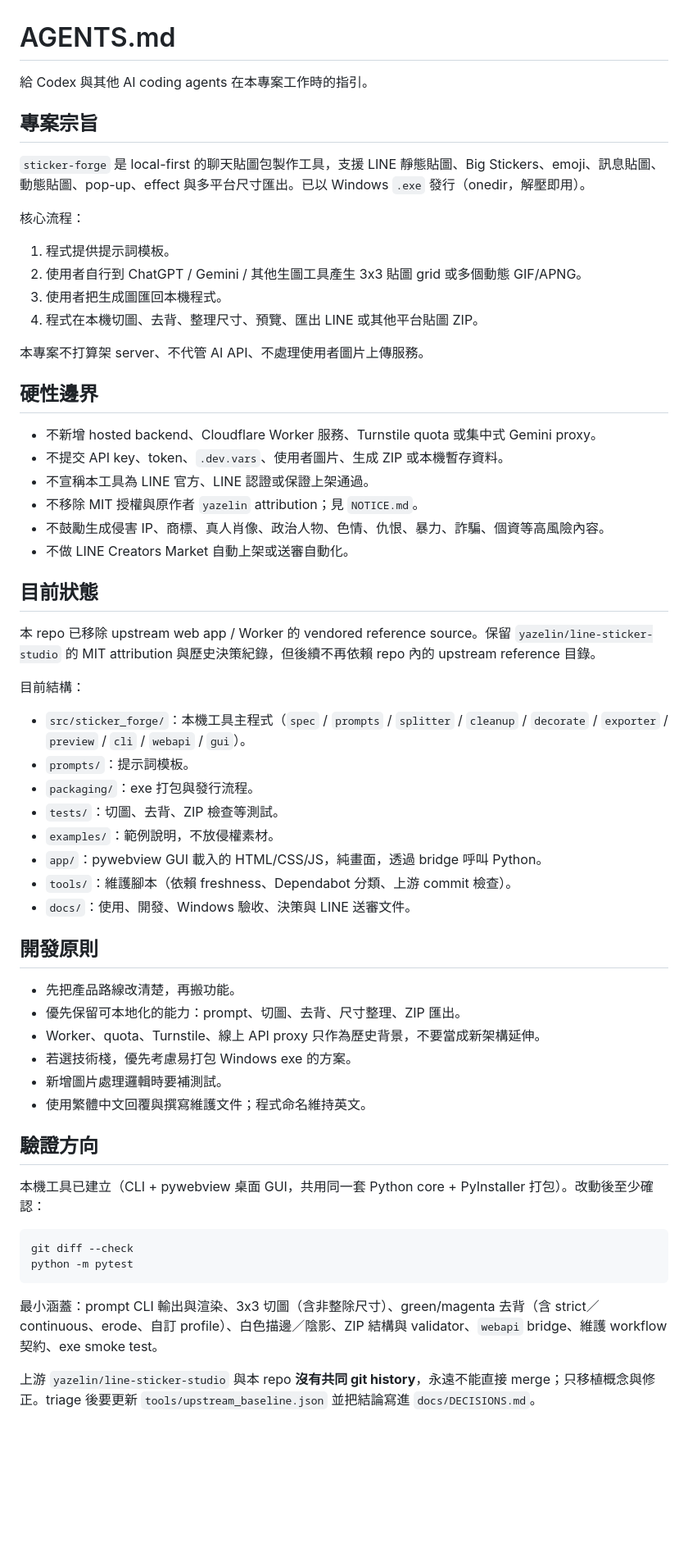
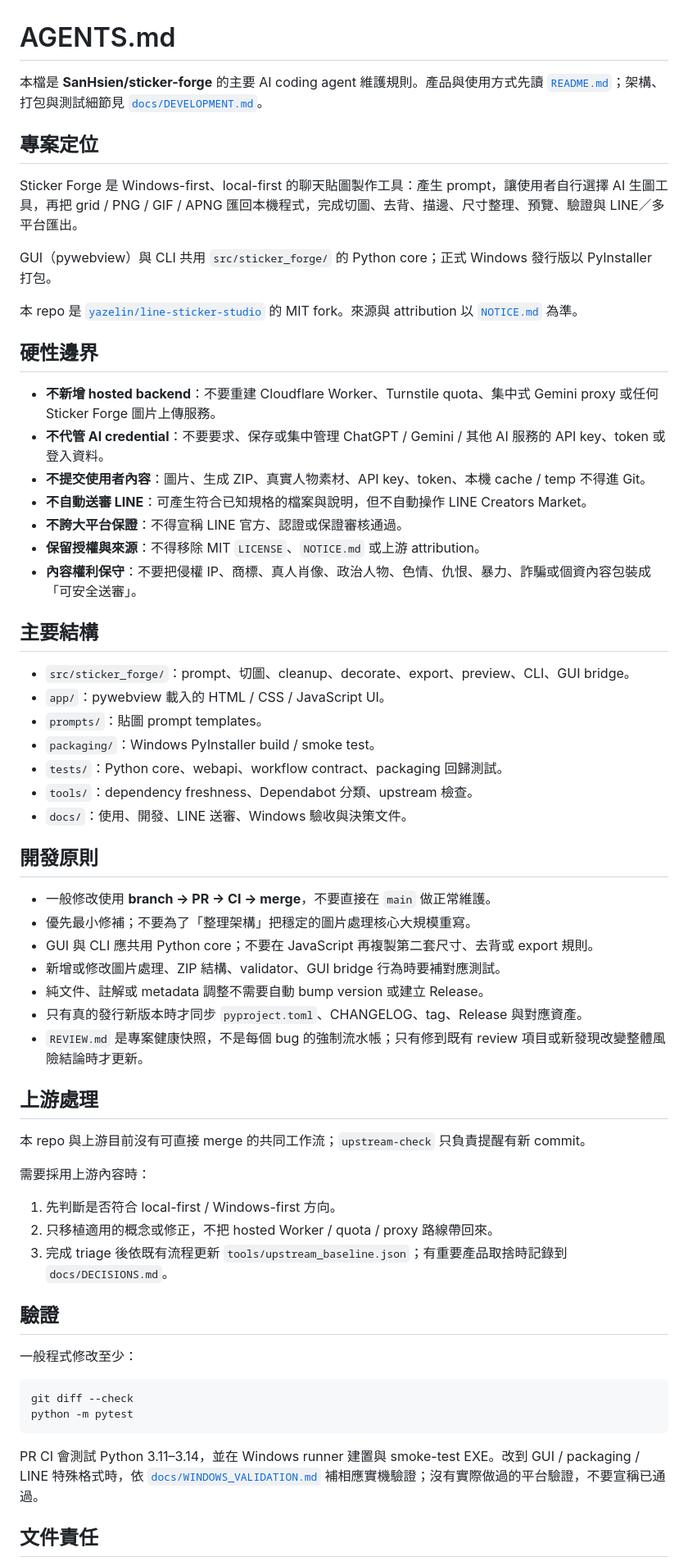
Before and after one commit to SanHsien/sticker-forge, a Markdown page: AGENTS.md, the part around one of its changes. Shown at 82% size. Drawn GitHub-style; blank space fills up the shorter version.

Commit message:
Simplify Sticker Forge agent guidance

````diff
--- a/AGENTS.md
+++ b/AGENTS.md
@@ -1,63 +1,65 @@
 # AGENTS.md
 
-給 Codex 與其他 AI coding agents 在本專案工作時的指引。
+本檔是 **SanHsien/sticker-forge** 的主要 AI coding agent 維護規則。產品與使用方式先讀 [`README.md`](README.md)；架構、打包與測試細節見 [`docs/DEVELOPMENT.md`](docs/DEVELOPMENT.md)。
 
-## 專案宗旨
+## 專案定位
 
-`sticker-forge` 是 local-first 的聊天貼圖包製作工具，支援 LINE 靜態貼圖、Big Stickers、emoji、訊息貼圖、動態貼圖、pop-up、effect 與多平台尺寸匯出。已以 Windows `.exe` 發行（onedir，解壓即用）。
+Sticker Forge 是 Windows-first、local-first 的聊天貼圖製作工具：產生 prompt，讓使用者自行選擇 AI 生圖工具，再把 grid / PNG / GIF / APNG 匯回本機程式，完成切圖、去背、描邊、尺寸整理、預覽、驗證與 LINE／多平台匯出。
 
-核心流程：
+GUI（pywebview）與 CLI 共用 `src/sticker_forge/` 的 Python core；正式 Windows 發行版以 PyInstaller 打包。
 
-1. 程式提供提示詞模板。
-2. 使用者自行到 ChatGPT / Gemini / 其他生圖工具產生 3x3 貼圖 grid 或多個動態 GIF/APNG。
-3. 使用者把生成圖匯回本機程式。
-4. 程式在本機切圖、去背、整理尺寸、預覽、匯出 LINE 或其他平台貼圖 ZIP。
-
-本專案不打算架 server、不代管 AI API、不處理使用者圖片上傳服務。
+本 repo 是 [`yazelin/line-sticker-studio`](https://github.com/yazelin/line-sticker-studio) 的 MIT fork。來源與 attribution 以 [`NOTICE.md`](NOTICE.md) 為準。
 
 ## 硬性邊界
 
-- 不新增 hosted backend、Cloudflare Worker 服務、Turnstile quota 或集中式 Gemini proxy。
-- 不提交 API key、token、`.dev.vars`、使用者圖片、生成 ZIP 或本機暫存資料。
-- 不宣稱本工具為 LINE 官方、LINE 認證或保證上架通過。
-- 不移除 MIT 授權與原作者 `yazelin` attribution；見 `NOTICE.md`。
-- 不鼓勵生成侵害 IP、商標、真人肖像、政治人物、色情、仇恨、暴力、詐騙、個資等高風險內容。
-- 不做 LINE Creators Market 自動上架或送審自動化。
+- **不新增 hosted backend**：不要重建 Cloudflare Worker、Turnstile quota、集中式 Gemini proxy 或任何 Sticker Forge 圖片上傳服務。
+- **不代管 AI credential**：不要要求、保存或集中管理 ChatGPT / Gemini / 其他 AI 服務的 API key、token 或登入資料。
+- **不提交使用者內容**：圖片、生成 ZIP、真實人物素材、API key、token、本機 cache / temp 不得進 Git。
+- **不自動送審 LINE**：可產生符合已知規格的檔案與說明，但不自動操作 LINE Creators Market。
+- **不誇大平台保證**：不得宣稱 LINE 官方、認證或保證審核通過。
+- **保留授權與來源**：不得移除 MIT `LICENSE`、`NOTICE.md` 或上游 attribution。
+- **內容權利保守**：不要把侵權 IP、商標、真人肖像、政治人物、色情、仇恨、暴力、詐騙或個資內容包裝成「可安全送審」。
 
-## 目前狀態
+## 主要結構
 
-本 repo 已移除 upstream web app / Worker 的 vendored reference source。保留 `yazelin/line-sticker-studio` 的 MIT attribution 與歷史決策紀錄，但後續不再依賴 repo 內的 upstream reference 目錄。
-
-目前結構：
-
-- `src/sticker_forge/`：本機工具主程式（`spec` / `prompts` / `splitter` / `cleanup` / `decorate` / `exporter` / `preview` / `cli` / `webapi` / `gui`）。
-- `prompts/`：提示詞模板。
-- `packaging/`：exe 打包與發行流程。
-- `tests/`：切圖、去背、ZIP 檢查等測試。
-- `examples/`：範例說明，不放侵權素材。
-- `app/`：pywebview GUI 載入的 HTML/CSS/JS，純畫面，透過 bridge 呼叫 Python。
-- `tools/`：維護腳本（依賴 freshness、Dependabot 分類、上游 commit 檢查）。
-- `docs/`：使用、開發、Windows 驗收、決策與 LINE 送審文件。
+- `src/sticker_forge/`：prompt、切圖、cleanup、decorate、export、preview、CLI、GUI bridge。
+- `app/`：pywebview 載入的 HTML / CSS / JavaScript UI。
+- `prompts/`：貼圖 prompt templates。
+- `packaging/`：Windows PyInstaller build / smoke test。
+- `tests/`：Python core、webapi、workflow contract、packaging 回歸測試。
+- `tools/`：dependency freshness、Dependabot 分類、upstream 檢查。
+- `docs/`：使用、開發、LINE 送審、Windows 驗收與決策文件。
 
 ## 開發原則
 
-- 先把產品路線改清楚，再搬功能。
-- 優先保留可本地化的能力：prompt、切圖、去背、尺寸整理、ZIP 匯出。
-- Worker、quota、Turnstile、線上 API proxy 只作為歷史背景，不要當成新架構延伸。
-- 若選技術棧，優先考慮易打包 Windows exe 的方案。
-- 新增圖片處理邏輯時要補測試。
-- 使用繁體中文回覆與撰寫維護文件；程式命名維持英文。
+- 一般修改使用 **branch → PR → CI → merge**，不要直接在 `main` 做正常維護。
+- 優先最小修補；不要為了「整理架構」把穩定的圖片處理核心大規模重寫。
+- GUI 與 CLI 應共用 Python core；不要在 JavaScript 再複製第二套尺寸、去背或 export 規則。
+- 新增或修改圖片處理、ZIP 結構、validator、GUI bridge 行為時要補對應測試。
+- 純文件、註解或 metadata 調整不需要自動 bump version 或建立 Release。
+- 只有真的發行新版本時才同步 `pyproject.toml`、CHANGELOG、tag、Release 與對應資產。
+- `REVIEW.md` 是專案健康快照，不是每個 bug 的強制流水帳；只有修到既有 review 項目或新發現改變整體風險結論時才更新。
 
-## 驗證方向
+## 上游處理
 
-本機工具已建立（CLI + pywebview 桌面 GUI，共用同一套 Python core + PyInstaller 打包）。改動後至少確認：
+本 repo 與上游目前沒有可直接 merge 的共同工作流；`upstream-check` 只負責提醒有新 commit。
+
+需要採用上游內容時：
+
+1. 先判斷是否符合 local-first / Windows-first 方向。
+2. 只移植適用的概念或修正，不把 hosted Worker / quota / proxy 路線帶回來。
+3. 完成 triage 後依既有流程更新 `tools/upstream_baseline.json`；有重要產品取捨時記錄到 `docs/DECISIONS.md`。
+
+## 驗證
+
+一般程式修改至少：
 
 ```powershell
 git diff --check
 python -m pytest
 ```
 
-最小涵蓋：prompt CLI 輸出與渲染、3x3 切圖（含非整除尺寸）、green/magenta 去背（含 strict／continuous、erode、自訂 profile）、白色描邊／陰影、ZIP 結構與 validator、`webapi` bridge、維護 workflow 契約、exe smoke test。
+PR CI 會測試 Python 3.11–3.14，並在 Windows runner 建置與 smoke-test EXE。改到 GUI / packaging / LINE 特殊格式時，依 [`docs/WINDOWS_VALIDATION.md`](docs/WINDOWS_VALIDATION.md) 補相應實機驗證；沒有實際做過的平台驗證，不要宣稱已通過。
 
-上游 `yazelin/line-sticker-studio` 與本 repo **沒有共同 git history**，永遠不能直接 merge；只移植概念與修正。triage 後要更新 `tools/upstream_baseline.json` 並把結論寫進 `docs/DECISIONS.md`。
+## 文件責任
 
````
Also changed, not shown: other parts of AGENTS.md (+8 -11 lines).
